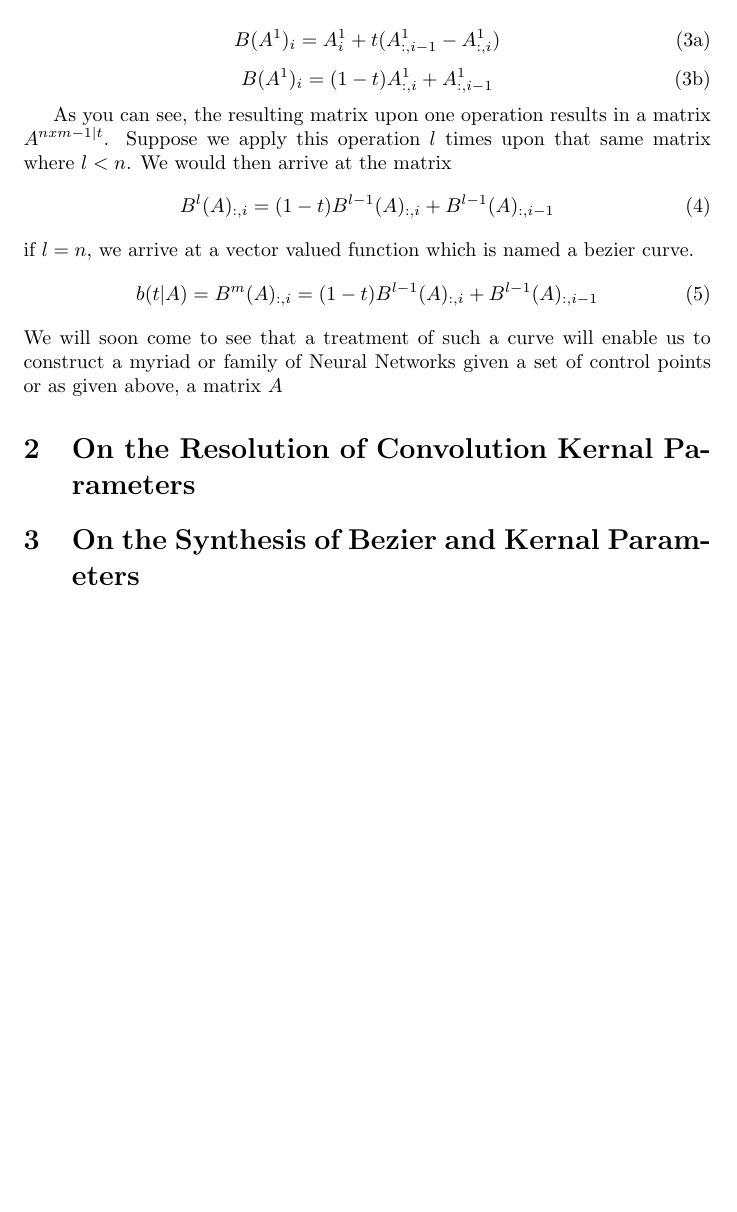
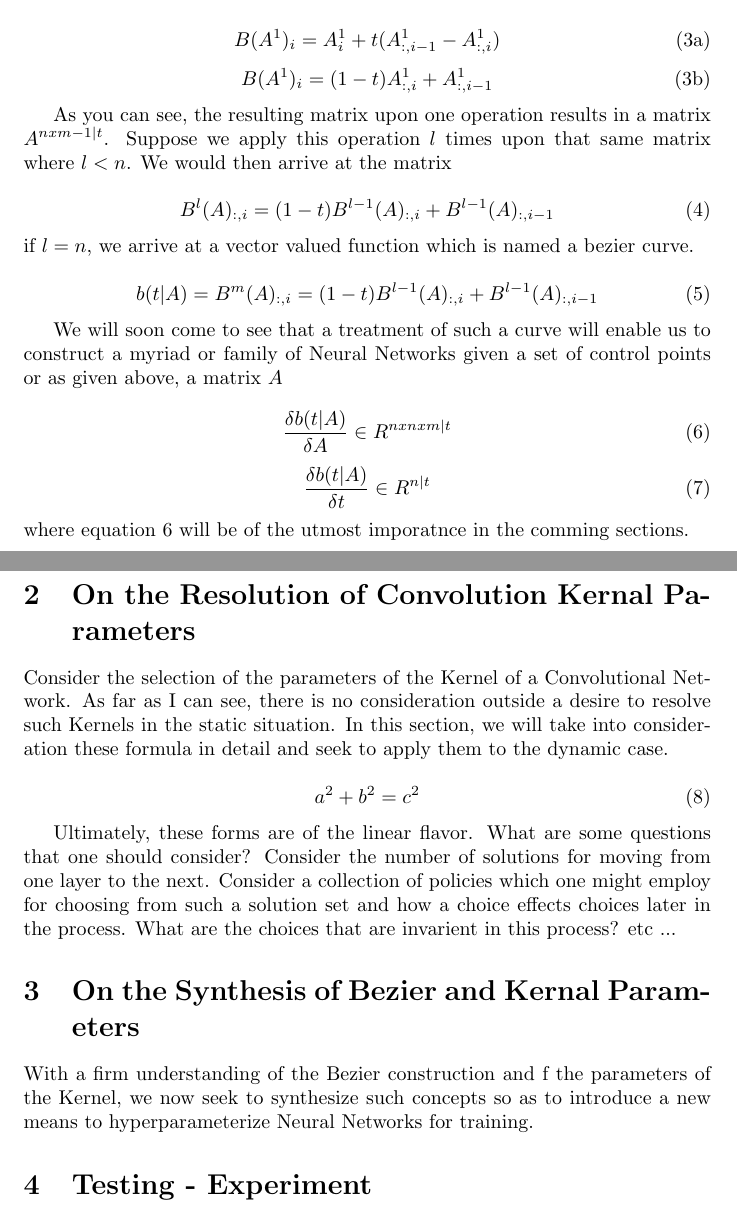
Before and after one commit to OpenJ92/Bezier-Networks, a LaTeX document (latex/bezier_network.tex): part of page 2 of 2 before the commit and two parts of pages 2 and 3 of 3 after it, the two joined at a grey line, cut so that both start at the same text, the shorter picture padded with empty space. Compiled offline with pdfLaTeX.

Commit message:
end of day commit. Changes to latex document and work on control points.

```diff
--- a/latex/bezier_network.tex
+++ b/latex/bezier_network.tex
@@ -36,17 +40,44 @@ Particularly, this opperation is a convolution of the column space of \(A_1\) an
 
 As you can see, the resulting matrix upon one operation results in a matrix \(A^{nxm-1|t} \). Suppose we apply this operation
 \(l\) times upon that same matrix where \(l < n\). We would then arrive at the matrix
+
 \begin{equation}
   B^l(A)_{:, i} = (1-t)B^{l-1}(A)_{:,i} + B^{l-1}(A)_{:,i-1}
 \end{equation}
 if \(l = n\), we arrive at a vector valued function which is named a bezier curve.
+
 \begin{equation}
   b(t|A) = B^m(A)_{:, i} = (1-t)B^{l-1}(A)_{:,i} + B^{l-1}(A)_{:,i-1}
 \end{equation}
+
 We will soon come to see that a treatment of such a curve will enable us to construct a myriad or family of Neural Networks
 given a set of control points or as given above, a matrix \(A\)
 
+\begin{equation}
+	\frac{\delta b(t|A)}{\delta A} \in R^{nxnxm|t}
+\end{equation}
+\begin{equation}
+	\frac{\delta b(t|A)}{\delta t} \in R^{n|t}
+\end{equation}
+where equation 6 will be of the utmost imporatnce in the comming sections.
+
 \section{On the Resolution of Convolution Kernal Parameters}
+Consider the selection of the parameters of the Kernel of a Convolutional Network. As far as I can see, there is no consideration outside
+a desire to resolve such Kernels in the static situation. In this section, we will take into consideration these formula in detail and seek
+to apply them to the dynamic case.
+
+\begin{equation}
+	a^2 + b^2 = c^2
+\end{equation}
+
+Ultimately, these forms are of the linear flavor. What are some questions that one should consider? Consider the number of solutions for moving
+from one layer to the next. Consider a collection of policies which one might employ for choosing from such a solution set and how a choice effects
+choices later in the process. What are the choices that are invarient in this process? etc ...
+
 \section{On the Synthesis of Bezier and Kernal Parameters}
+With a firm understanding of the Bezier construction and f the parameters of the Kernel, we now seek to synthesize such concepts so as to introduce
+a new means to hyperparameterize Neural Networks for training.
+
+\section{Testing - Experiment}
 
 \end{document}
```
Also changed, not shown: latex/bezier_network.pdf, latex/bezier_network.tex (4 more changed lines), 8 other files.
